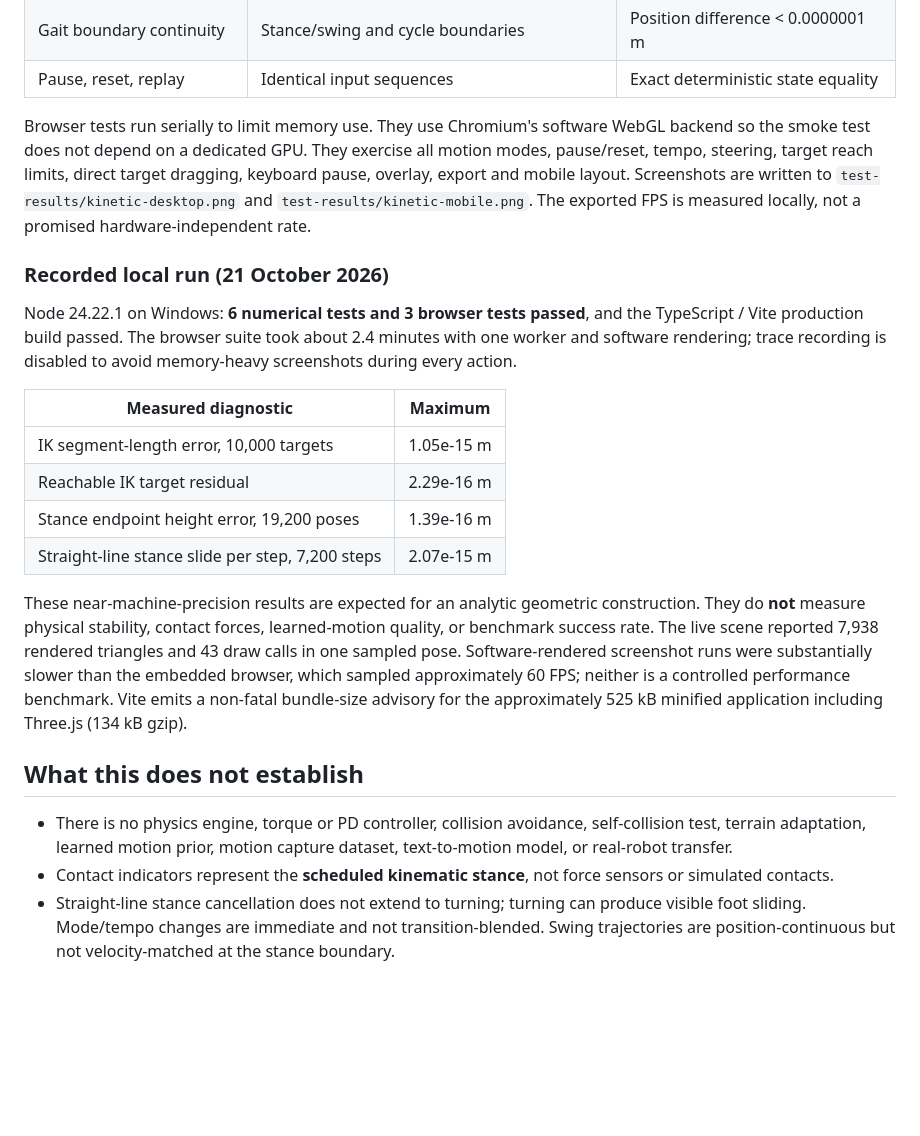
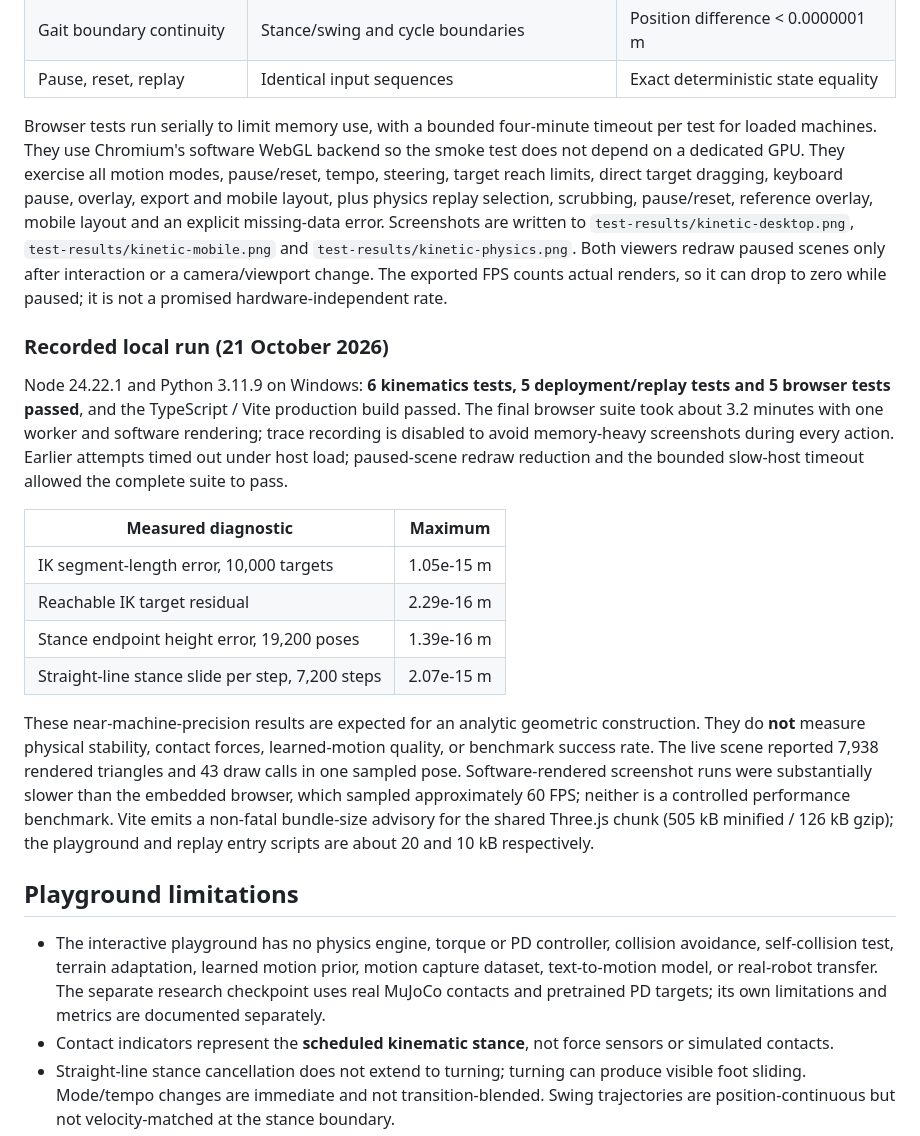
Before and after one commit to KCHAWATAMA/kinetic-humanoid-lab, a Markdown page: README.md, the part around one of its changes. Rendered like a GitHub page; blank space fills up the shorter version.

```diff
--- a/README.md
+++ b/README.md
@@ -64,11 +70,11 @@ The numerical tests print their measured maxima and enforce these thresholds:
 | Gait boundary continuity | Stance/swing and cycle boundaries | Position difference < 0.0000001 m |
 | Pause, reset, replay | Identical input sequences | Exact deterministic state equality |
 
-Browser tests run serially to limit memory use. They use Chromium's software WebGL backend so the smoke test does not depend on a dedicated GPU. They exercise all motion modes, pause/reset, tempo, steering, target reach limits, direct target dragging, keyboard pause, overlay, export and mobile layout. Screenshots are written to `test-results/kinetic-desktop.png` and `test-results/kinetic-mobile.png`. The exported FPS is measured locally, not a promised hardware-independent rate.
+Browser tests run serially to limit memory use, with a bounded four-minute timeout per test for loaded machines. They use Chromium's software WebGL backend so the smoke test does not depend on a dedicated GPU. They exercise all motion modes, pause/reset, tempo, steering, target reach limits, direct target dragging, keyboard pause, overlay, export and mobile layout, plus physics replay selection, scrubbing, pause/reset, reference overlay, mobile layout and an explicit missing-data error. Screenshots are written to `test-results/kinetic-desktop.png`, `test-results/kinetic-mobile.png` and `test-results/kinetic-physics.png`. Both viewers redraw paused scenes only after interaction or a camera/viewport change. The exported FPS counts actual renders, so it can drop to zero while paused; it is not a promised hardware-independent rate.
 
 ### Recorded local run (21 October 2026)
 
-Node 24.22.1 on Windows: **6 numerical tests and 3 browser tests passed**, and the TypeScript / Vite production build passed. The browser suite took about 2.4 minutes with one worker and software rendering; trace recording is disabled to avoid memory-heavy screenshots during every action.
+Node 24.22.1 and Python 3.11.9 on Windows: **6 kinematics tests, 5 deployment/replay tests and 5 browser tests passed**, and the TypeScript / Vite production build passed. The final browser suite took about 3.2 minutes with one worker and software rendering; trace recording is disabled to avoid memory-heavy screenshots during every action. Earlier attempts timed out under host load; paused-scene redraw reduction and the bounded slow-host timeout allowed the complete suite to pass.
 
 | Measured diagnostic | Maximum |
 | --- | --- |
@@ -77,11 +83,11 @@ Node 24.22.1 on Windows: **6 numerical tests and 3 browser tests passed**, and t
 | Stance endpoint height error, 19,200 poses | 1.39e-16 m |
 | Straight-line stance slide per step, 7,200 steps | 2.07e-15 m |
 
-These near-machine-precision results are expected for an analytic geometric construction. They do **not** measure physical stability, contact forces, learned-motion quality, or benchmark success rate. The live scene reported 7,938 rendered triangles and 43 draw calls in one sampled pose. Software-rendered screenshot runs were substantially slower than the embedded browser, which sampled approximately 60 FPS; neither is a controlled performance benchmark. Vite emits a non-fatal bundle-size advisory for the approximately 525 kB minified application including Three.js (134 kB gzip).
+These near-machine-precision results are expected for an analytic geometric construction. They do **not** measure physical stability, contact forces, learned-motion quality, or benchmark success rate. The live scene reported 7,938 rendered triangles and 43 draw calls in one sampled pose. Software-rendered screenshot runs were substantially slower than the embedded browser, which sampled approximately 60 FPS; neither is a controlled performance benchmark. Vite emits a non-fatal bundle-size advisory for the shared Three.js chunk (505 kB minified / 126 kB gzip); the playground and replay entry scripts are about 20 and 10 kB respectively.
 
-## What this does not establish
+## Playground limitations
 
-- There is no physics engine, torque or PD controller, collision avoidance, self-collision test, terrain adaptation, learned motion prior, motion capture dataset, text-to-motion model, or real-robot transfer.
+- The interactive playground has no physics engine, torque or PD controller, collision avoidance, self-collision test, terrain adaptation, learned motion prior, motion capture dataset, text-to-motion model, or real-robot transfer. The separate research checkpoint uses real MuJoCo contacts and pretrained PD targets; its own limitations and metrics are documented separately.
 - Contact indicators represent the **scheduled kinematic stance**, not force sensors or simulated contacts.
 - Straight-line stance cancellation does not extend to turning; turning can produce visible foot sliding. Mode/tempo changes are immediate and not transition-blended. Swing trajectories are position-continuous but not velocity-matched at the stance boundary.
 - The displayed root travel is displacement from the origin, not accumulated path length. The floor and camera follow the root; the visible ring is a moving reference, not a fixed platform.
```
Also changed, not shown: other parts of README.md (+18 -4 lines), research/README.md (added, +94 -0 lines), docs/physics-demo.png (added), 17 other files.
